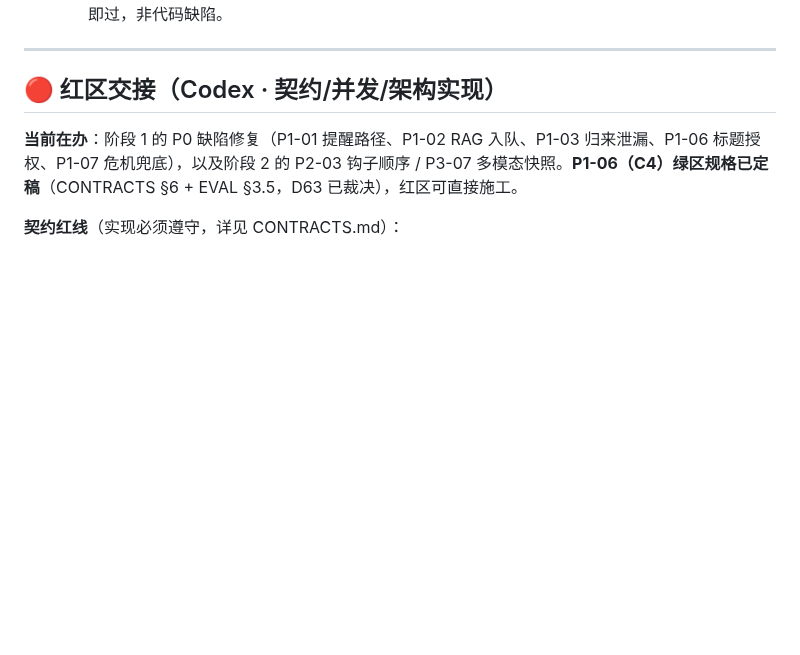
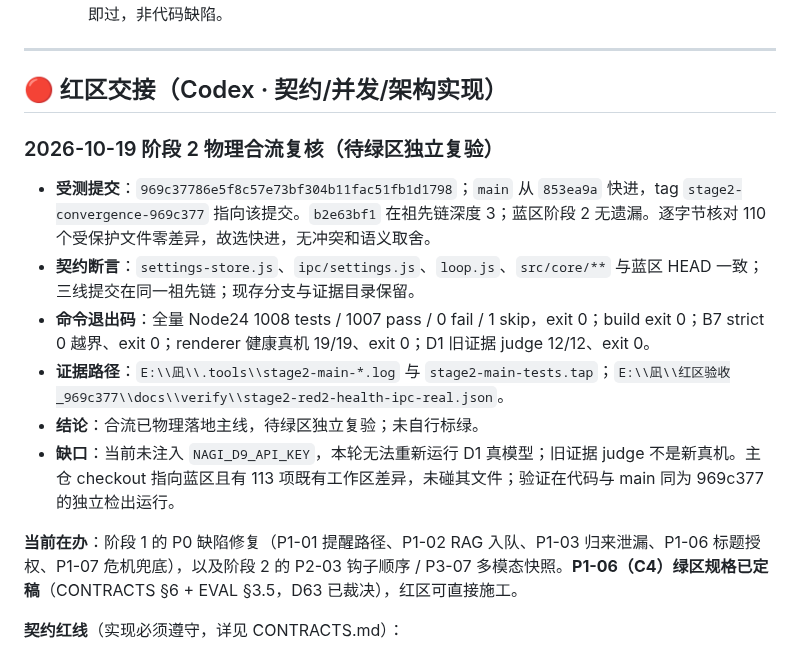
Before and after one commit to scudles/nagi, a Markdown page: docs/HANDOFF.md, the part around the change. Drawn GitHub-style; blank space fills up the shorter version.

```diff
--- a/docs/HANDOFF.md
+++ b/docs/HANDOFF.md
@@ -25,6 +25,15 @@
 ---
 
 ## 🔴 红区交接（Codex · 契约/并发/架构实现）
+
+### 2026-10-19 阶段 2 物理合流复核（待绿区独立复验）
+
+- **受测提交**：`969c37786e5f8c57e73bf304b11fac51fb1d1798`；`main` 从 `853ea9a` 快进，tag `stage2-convergence-969c377` 指向该提交。`b2e63bf1` 在祖先链深度 3；蓝区阶段 2 无遗漏。逐字节核对 110 个受保护文件零差异，故选快进，无冲突和语义取舍。
+- **契约断言**：`settings-store.js`、`ipc/settings.js`、`loop.js`、`src/core/**` 与蓝区 HEAD 一致；三线提交在同一祖先链；现存分支与证据目录保留。
+- **命令退出码**：全量 Node24 1008 tests / 1007 pass / 0 fail / 1 skip，exit 0；build exit 0；B7 strict 0 越界、exit 0；renderer 健康真机 19/19、exit 0；D1 旧证据 judge 12/12、exit 0。
+- **证据路径**：`E:\\凪\\.tools\\stage2-main-*.log` 与 `stage2-main-tests.tap`；`E:\\凪\\红区验收_969c377\\docs\\verify\\stage2-red2-health-ipc-real.json`。
+- **结论**：合流已物理落地主线，待绿区独立复验；未自行标绿。
+- **缺口**：当前未注入 `NAGI_D9_API_KEY`，本轮无法重新运行 D1 真模型；旧证据 judge 不是新真机。主仓 checkout 指向蓝区且有 113 项既有工作区差异，未碰其文件；验证在代码与 main 同为 969c377 的独立检出运行。
 
 **当前在办**：阶段 1 的 P0 缺陷修复（P1-01 提醒路径、P1-02 RAG 入队、P1-03 归来泄漏、P1-06 标题授权、P1-07 危机兜底），以及阶段 2 的 P2-03 钩子顺序 / P3-07 多模态快照。**P1-06（C4）绿区规格已定稿**（CONTRACTS §6 + EVAL §3.5，D63 已裁决），红区可直接施工。
 
```
Also changed, not shown: docs/TASKS.md (+9 -0 lines).
